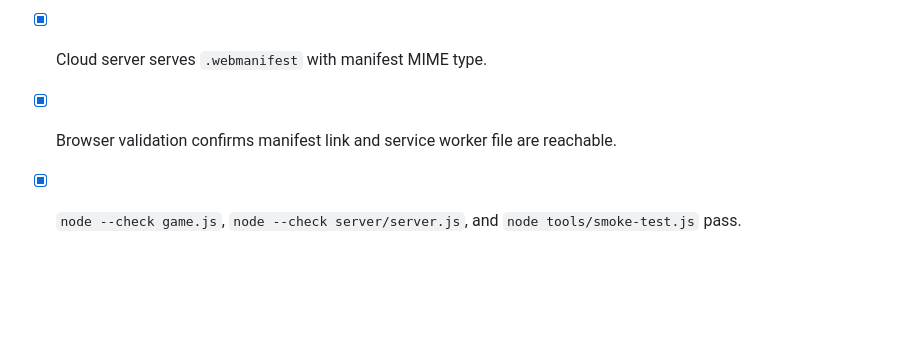
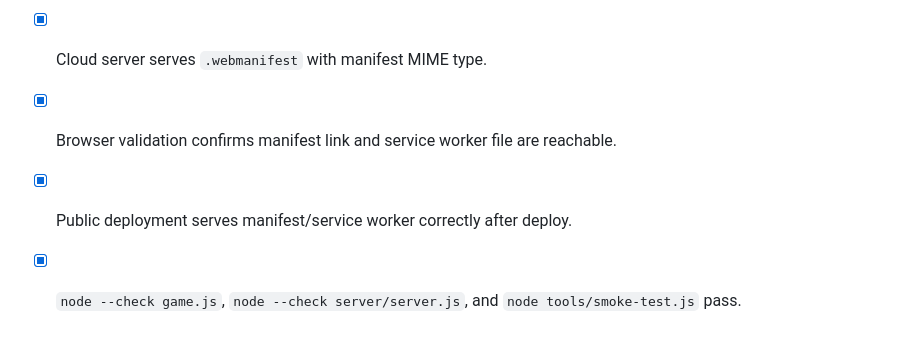
Before and after one commit to ANDYSHAO2019/gougou, a Markdown page: PROJECT_EXECUTION_PLAN.md, the part around the change. GitHub-like rendering; blank space fills up the shorter version.

Commit message:
Record PWA public deployment

```diff
--- a/PROJECT_EXECUTION_PLAN.md
+++ b/PROJECT_EXECUTION_PLAN.md
@@ -189,4 +189,5 @@ P4-1 PWA target:
 - [x] App registers a conservative network-first service worker.
 - [x] Cloud server serves `.webmanifest` with manifest MIME type.
 - [x] Browser validation confirms manifest link and service worker file are reachable.
+- [x] Public deployment serves manifest/service worker correctly after deploy.
 - [x] `node --check game.js`, `node --check server/server.js`, and `node tools/smoke-test.js` pass.
```
